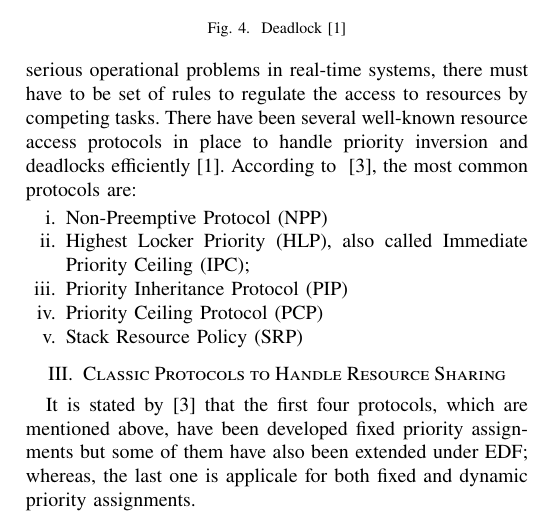
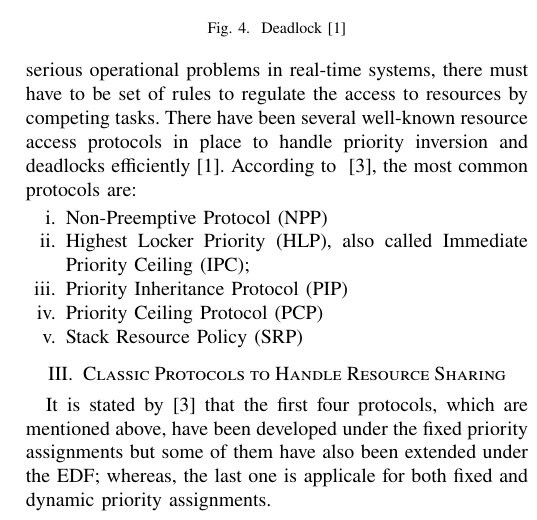
Before and after one commit to raihan4hshl/RTS_seminar, a LaTeX paper (Sections/main.tex, which reads Sections/Classic_Protocols_to_Handle_Resource_Sharing.tex): part of one column of page 3 of 3, cut so that both start at the same text. Compiled offline with pdfLaTeX.

```diff
--- a/Sections/Classic_Protocols_to_Handle_Resource_Sharing.tex
+++ b/Sections/Classic_Protocols_to_Handle_Resource_Sharing.tex
@@ -27,4 +27,4 @@
 %     \end{itemize}
 % \end{document}
 \section{Classic Protocols to Handle Resource Sharing}
-It is stated by~\cite{Buttazzo.2024} that the first four protocols, which are mentioned above, have been developed fixed priority assignments but some of them have also been extended under EDF; whereas, the last one is applicale for both fixed and dynamic priority assignments.
+It is stated by~\cite{Buttazzo.2024} that the first four protocols, which are mentioned above, have been developed under the fixed priority assignments but some of them have also been extended under the EDF; whereas, the last one is applicale for both fixed and dynamic priority assignments.
```
Also changed, not shown: Sections/main.pdf, 2 other files.
